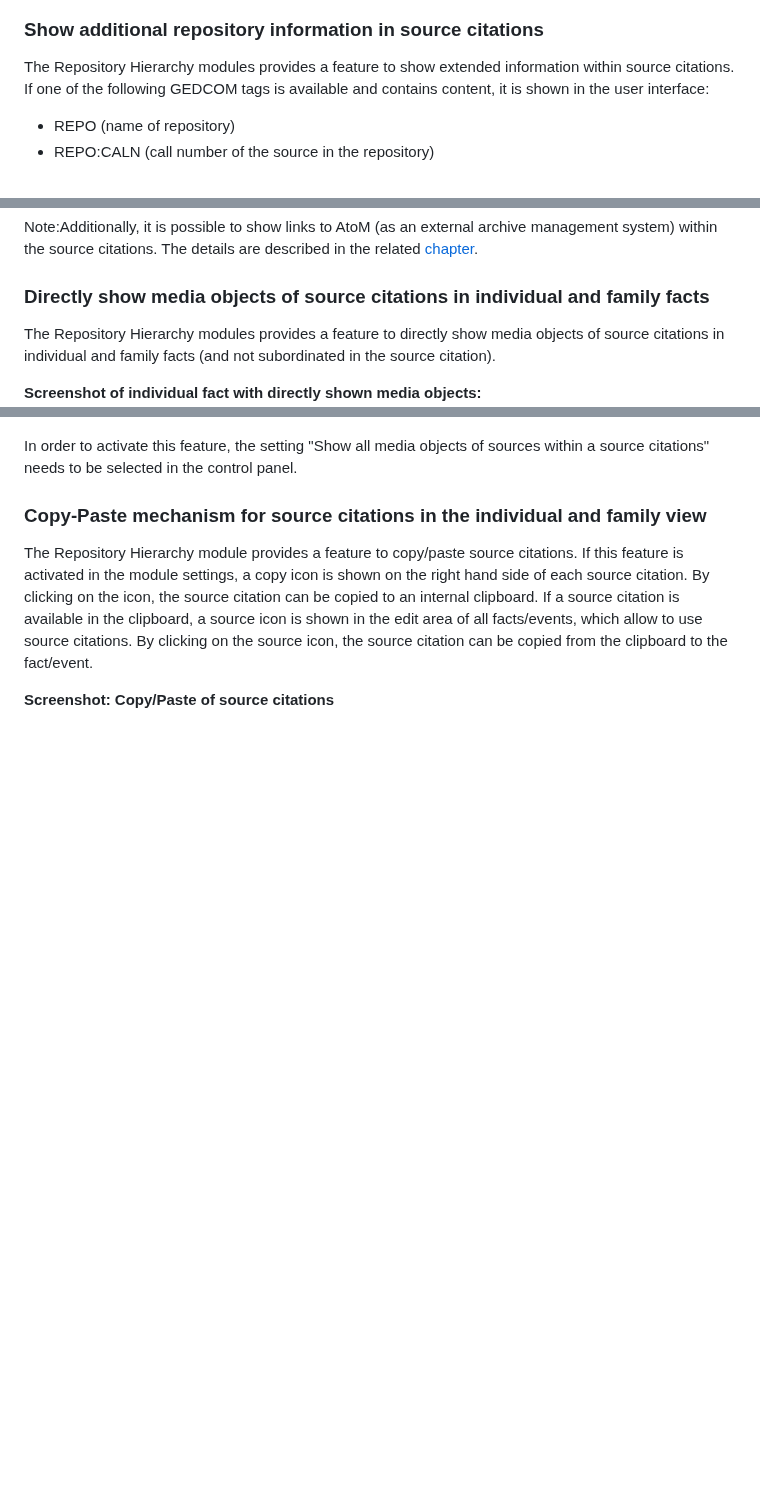
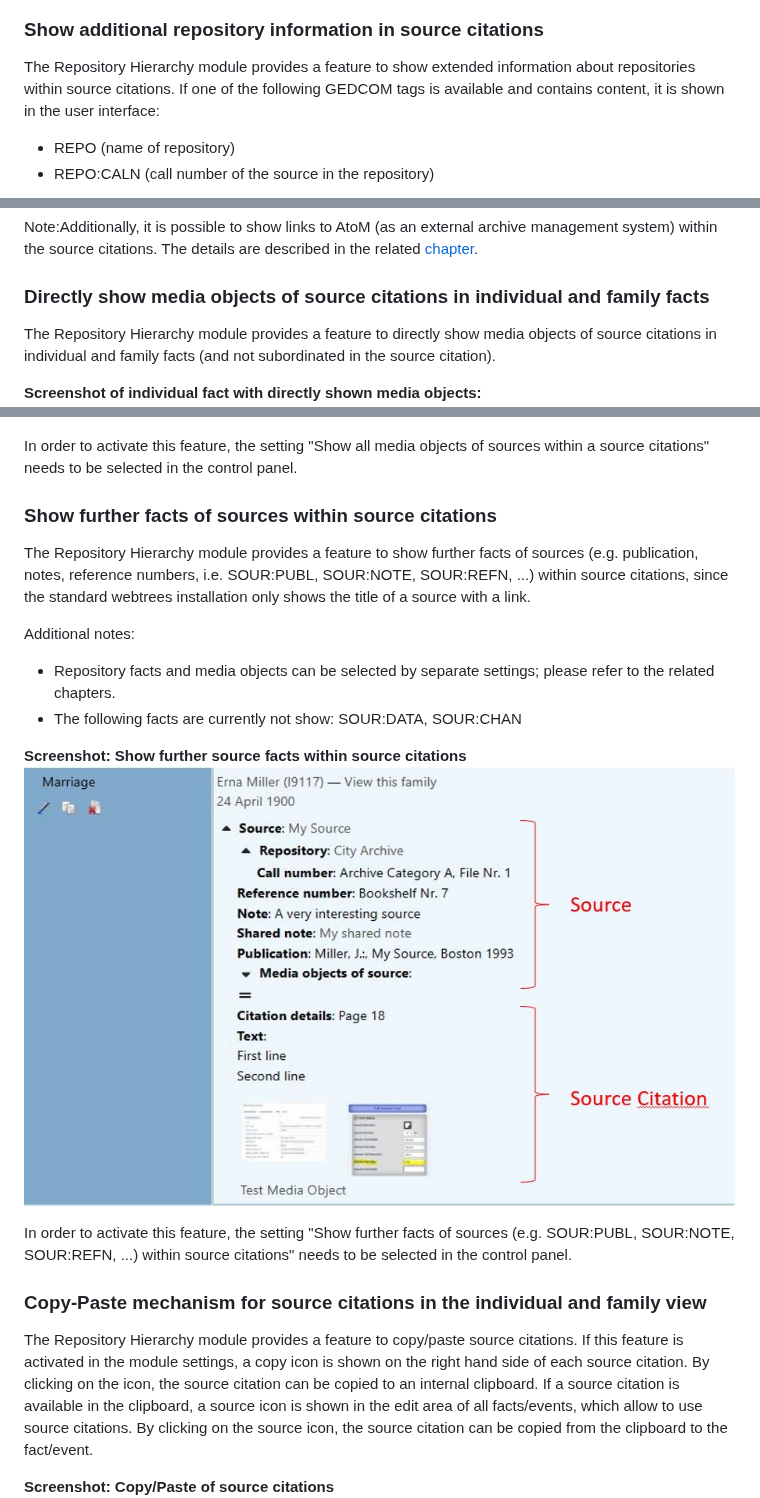
Before and after one commit to Jefferson49/RepositoryHierarchy, a Markdown page: README.md, 3 parts joined by grey strips. Rendered like a GitHub page; pictures changed too: resources/img/show_further_source_facts_within_citation.jpg (added); blank space fills up the shorter version.

```diff
--- a/README.md
+++ b/README.md
@@ -372,7 +373,7 @@ Within webtrees, the Repository Hierarchy module can provide links to the relate
 ![Screenshot](resources/img/screenshot_AtoM_link_in_webtrees.jpg)
 
 ### Show additional repository information in source citations
-The Repository Hierarchy modules provides a feature to show extended information within source citations. If one of the following GEDCOM tags is available and contains content, it is shown in the user interface:
+The Repository Hierarchy module provides a feature to show extended information about repositories within source citations. If one of the following GEDCOM tags is available and contains content, it is shown in the user interface:
 + REPO (name of repository)
 + REPO:CALN (call number of the source in the repository)
 
@@ -385,7 +386,7 @@ Note: An additional setting exists to define whether repositories are automatica
 Note:Additionally, it is possible to show links to AtoM (as an external archive management system) within the source citations. The details are described in the related [chapter](#create-links-between-webtrees-and-an-external-archive-management-system).
 
 ### Directly show media objects of source citations in individual and family facts
-The Repository Hierarchy modules provides a feature to directly show media objects of source citations in individual and family facts (and not subordinated in the source citation).
+The Repository Hierarchy module provides a feature to directly show media objects of source citations in individual and family facts (and not subordinated in the source citation).
 
 **Screenshot of individual fact with directly shown media objects:**
 ![Screenshot](resources/img/screenshot_media_objects_directly_in_facts.jpg)
@@ -404,6 +405,19 @@ Please note that media objects of source citations have to be differentiated fro
 ![Screenshot](resources/img/media_objects_of_source.jpg)
 
 In order to activate this feature, the setting "Show all media objects of sources within a source citations" needs to be selected in the control panel.
+
+### Show further facts of sources within source citations
+
+The Repository Hierarchy module provides a feature to show further facts of sources (e.g. publication, notes, reference numbers, i.e. SOUR:PUBL, SOUR:NOTE, SOUR:REFN, ...) within source citations, since the standard webtrees installation only shows the title of a source with a link.
+
+Additional notes:
++ Repository facts and media objects can be selected by separate settings; please refer to the related chapters.
++ The following facts are currently not show: SOUR:DATA, SOUR:CHAN
+
+**Screenshot: Show further source facts within source citations**
+![Screenshot](resources/img/show_further_source_facts_within_citation.jpg)
+
+In order to activate this feature, the setting "Show further facts of sources (e.g. SOUR:PUBL, SOUR:NOTE, SOUR:REFN, ...) within source citations" needs to be selected in the control panel.
 
 ### Copy-Paste mechanism for source citations in the individual and family view
 The Repository Hierarchy module provides a feature to copy/paste source citations. If this feature is activated in the module settings, a copy icon is shown on the right hand side of each source citation. By clicking on the icon, the source citation can be copied to an internal clipboard. If a source citation is available in the clipboard, a source icon is shown in the edit area of all facts/events, which allow to use source citations. By clicking on the source icon, the source citation can be copied from the clipboard to the fact/event.
```
Also changed, not shown: other parts of README.md (+3 -1 lines), 3 other files.
